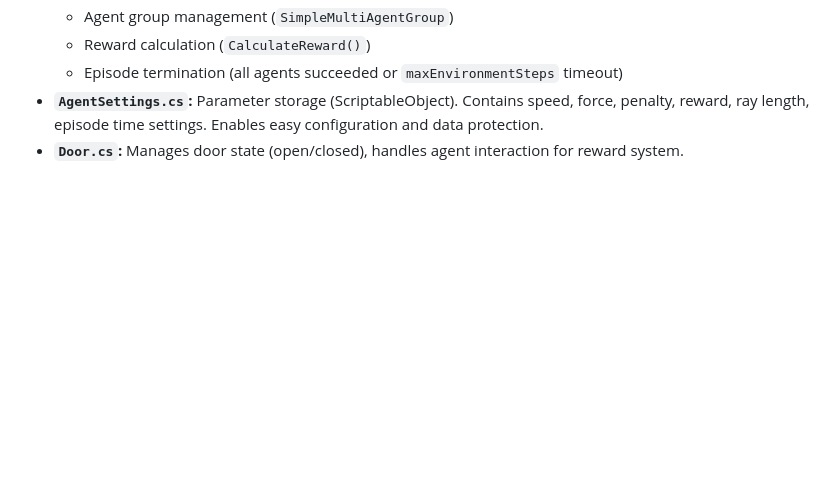
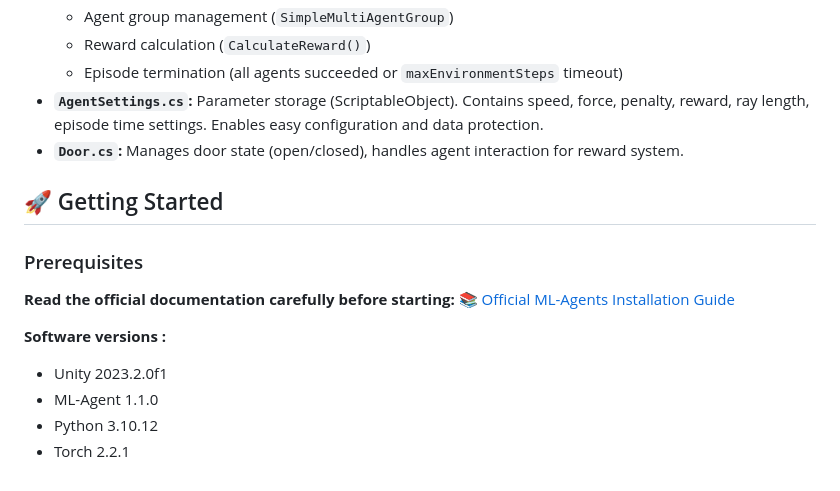
Before and after one commit to LastPeek1/agent-based-evacuation-modeling, a Markdown page: README.md, the part around the change. Drawn GitHub-style; blank space fills up the shorter version.

```diff
--- a/README.md
+++ b/README.md
@@ -55,3 +55,15 @@
     *   Episode termination (all agents succeeded or `maxEnvironmentSteps` timeout)
 *   **`AgentSettings.cs`:** Parameter storage (ScriptableObject). Contains speed, force, penalty, reward, ray length, episode time settings. Enables easy configuration and data protection.
 *   **`Door.cs`:** Manages door state (open/closed), handles agent interaction for reward system.
+
+## 🚀 Getting Started
+
+### Prerequisites
+**Read the official documentation carefully before starting:**
+[📚 Official ML-Agents Installation Guide](https://github.com/Unity-Technologies/ml-agents/blob/develop/docs/Installation.md)
+
+**Software versions :**
+- Unity 2023.2.0f1
+- ML-Agent 1.1.0
+- Python 3.10.12
+- Torch 2.2.1
```
